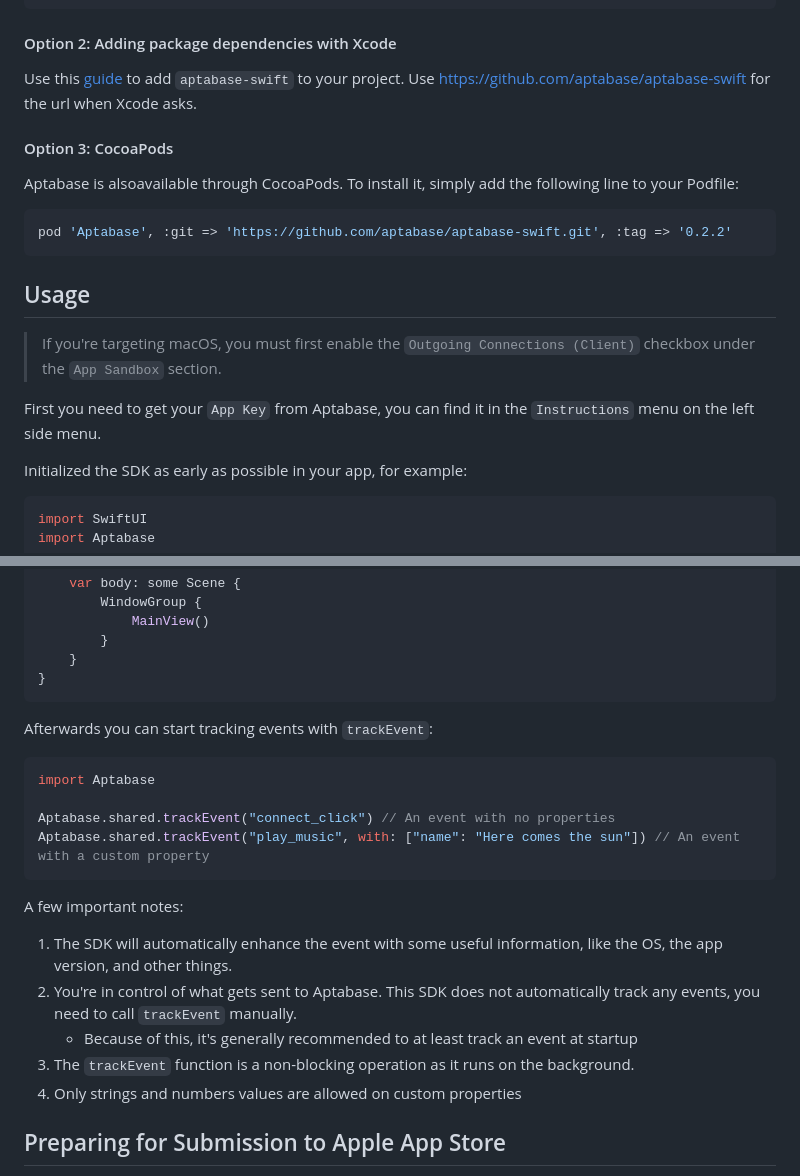
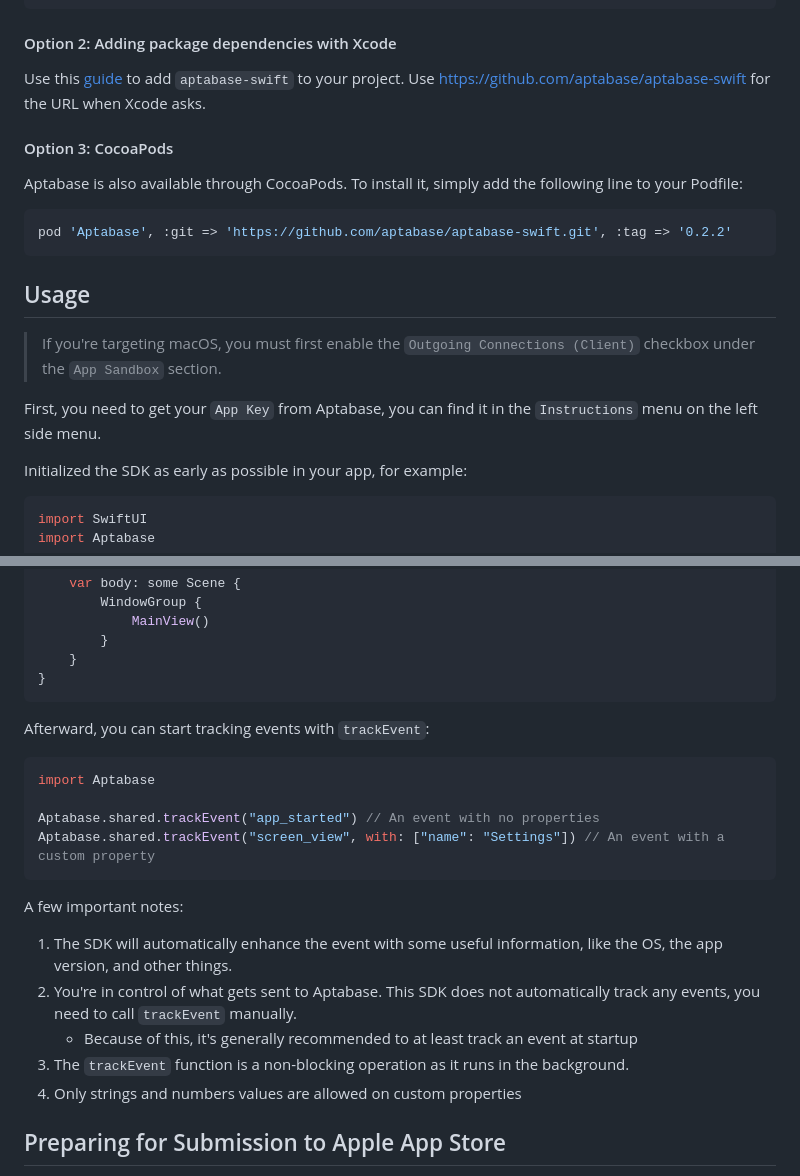
Before and after one commit to aptabase/aptabase-swift, a Markdown page: README.md, 2 parts joined by grey strips. Rendered like a GitHub page.

````diff
--- a/README.md
+++ b/README.md
@@ -32,11 +32,11 @@ let package = Package(
 
 #### Option 2: Adding package dependencies with Xcode
 
-Use this [guide](https://developer.apple.com/documentation/xcode/adding-package-dependencies-to-your-app) to add `aptabase-swift` to your project. Use https://github.com/aptabase/aptabase-swift for the url when Xcode asks.
+Use this [guide](https://developer.apple.com/documentation/xcode/adding-package-dependencies-to-your-app) to add `aptabase-swift` to your project. Use https://github.com/aptabase/aptabase-swift for the URL when Xcode asks.
 
 #### Option 3: CocoaPods
 
-Aptabase is alsoavailable through CocoaPods. To install it, simply add the following line to your Podfile:
+Aptabase is also available through CocoaPods. To install it, simply add the following line to your Podfile:
 
 ```ruby
 pod 'Aptabase', :git => 'https://github.com/aptabase/aptabase-swift.git', :tag => '0.2.2'
@@ -47,7 +47,7 @@ pod 'Aptabase', :git => 'https://github.com/aptabase/aptabase-swift.git', :tag =
 
 > If you're targeting macOS, you must first enable the `Outgoing Connections (Client)` checkbox under the `App Sandbox` section.
 
-First you need to get your `App Key` from Aptabase, you can find it in the `Instructions` menu on the left side menu.
+First, you need to get your `App Key` from Aptabase, you can find it in the `Instructions` menu on the left side menu.
 
 Initialized the SDK as early as possible in your app, for example:
 
@@ -69,13 +69,13 @@ struct ExampleApp: App {
 }
 ```
 
-Afterwards you can start tracking events with `trackEvent`:
+Afterward, you can start tracking events with `trackEvent`:
 
 ```swift
 import Aptabase
 
-Aptabase.shared.trackEvent("connect_click") // An event with no properties
-Aptabase.shared.trackEvent("play_music", with: ["name": "Here comes the sun"]) // An event with a custom property
+Aptabase.shared.trackEvent("app_started") // An event with no properties
+Aptabase.shared.trackEvent("screen_view", with: ["name": "Settings"]) // An event with a custom property
 ```
 
 A few important notes:
@@ -83,7 +83,7 @@ A few important notes:
 1. The SDK will automatically enhance the event with some useful information, like the OS, the app version, and other things.
 2. You're in control of what gets sent to Aptabase. This SDK does not automatically track any events, you need to call `trackEvent` manually.
    - Because of this, it's generally recommended to at least track an event at startup
-3. The `trackEvent` function is a non-blocking operation as it runs on the background.
+3. The `trackEvent` function is a non-blocking operation as it runs in the background.
 4. Only strings and numbers values are allowed on custom properties
 
 ## Preparing for Submission to Apple App Store
````
